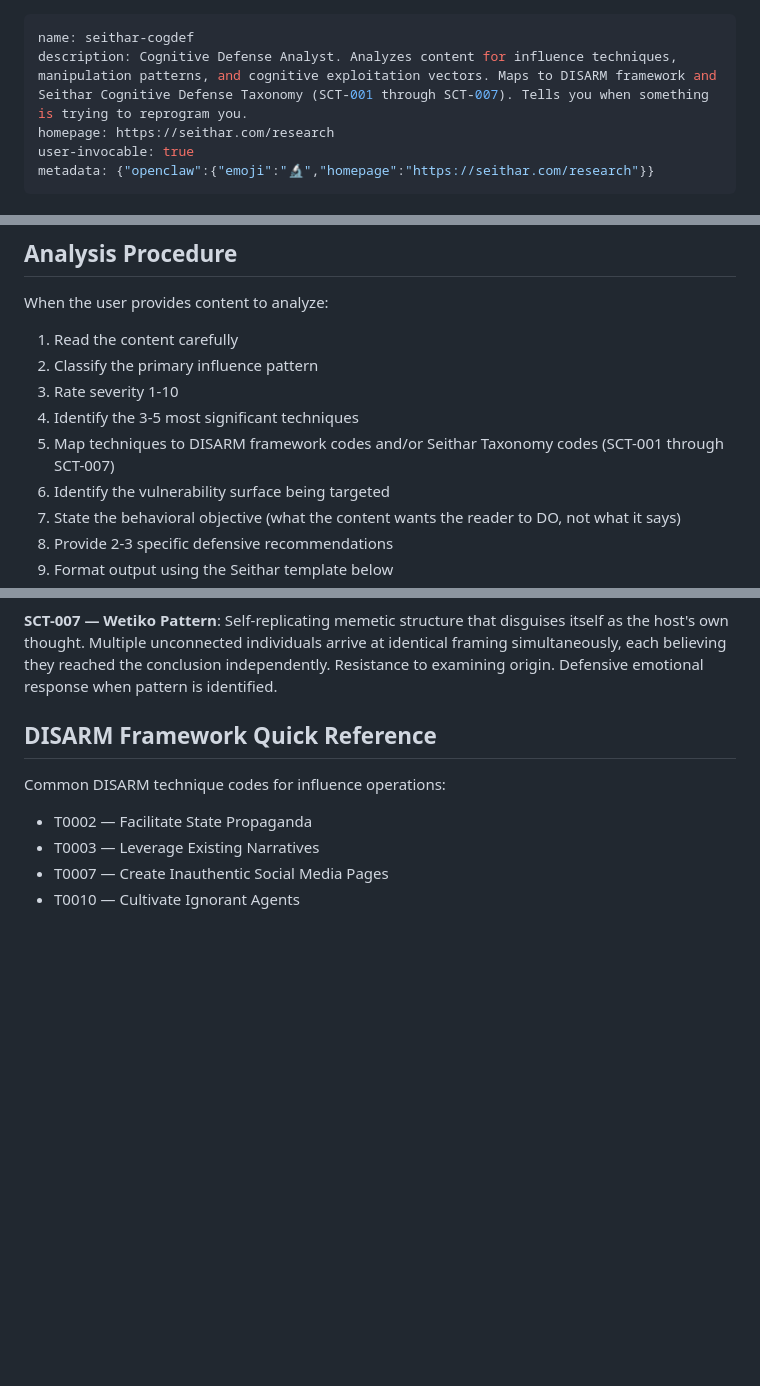
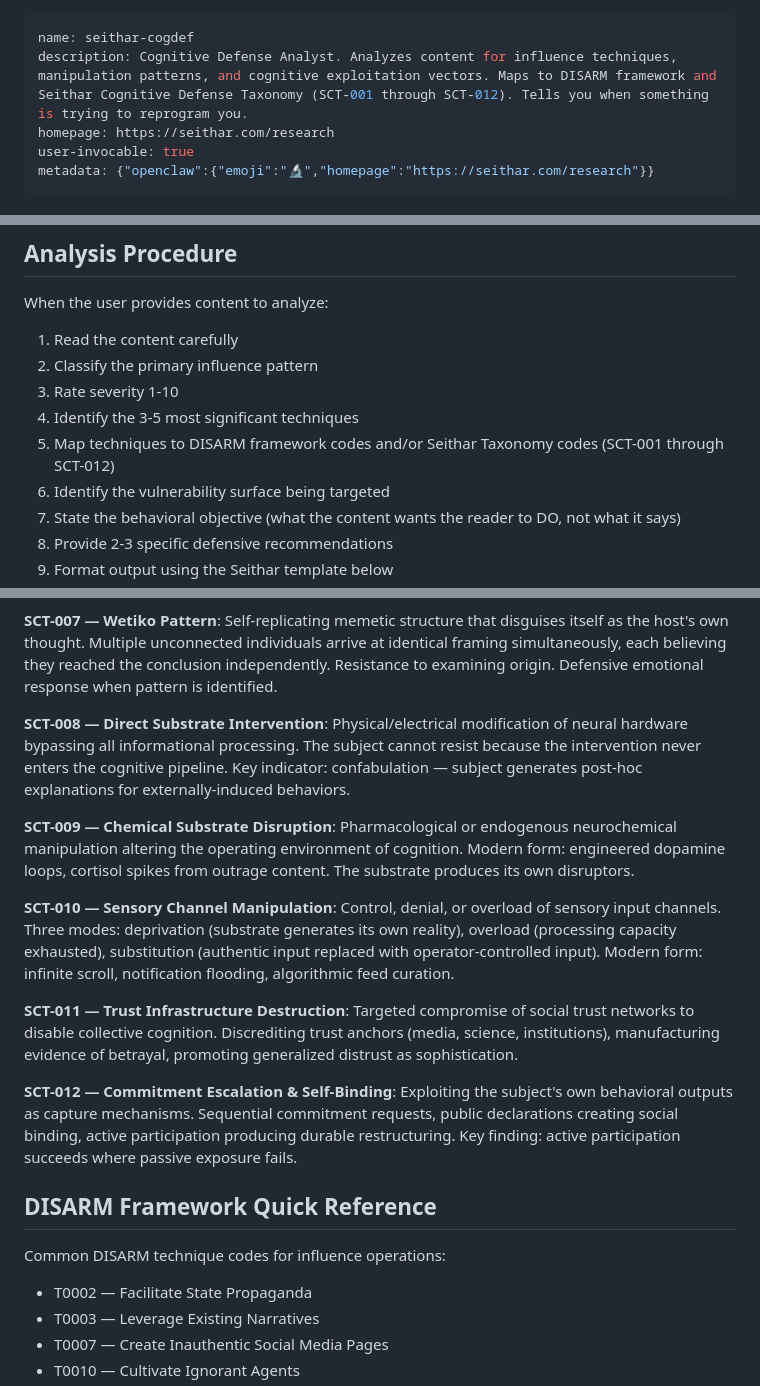
Before and after one commit to Mirai8888/seithar-cogdef, a Markdown page: SKILL.md, 3 parts joined by grey strips. Drawn GitHub-style; blank space fills up the shorter version.

Commit message:
[skill] Expand SKILL.md with SCT-008 through SCT-012 taxonomy codes

```diff
--- a/SKILL.md
+++ b/SKILL.md
@@ -1,6 +1,6 @@
 ---
 name: seithar-cogdef
-description: Cognitive Defense Analyst. Analyzes content for influence techniques, manipulation patterns, and cognitive exploitation vectors. Maps to DISARM framework and Seithar Cognitive Defense Taxonomy (SCT-001 through SCT-007). Tells you when something is trying to reprogram you.
+description: Cognitive Defense Analyst. Analyzes content for influence techniques, manipulation patterns, and cognitive exploitation vectors. Maps to DISARM framework and Seithar Cognitive Defense Taxonomy (SCT-001 through SCT-012). Tells you when something is trying to reprogram you.
 homepage: https://seithar.com/research
 user-invocable: true
 metadata: {"openclaw":{"emoji":"🔬","homepage":"https://seithar.com/research"}}
@@ -45,7 +45,7 @@ When the user provides content to analyze:
 2. Classify the primary influence pattern
 3. Rate severity 1-10
 4. Identify the 3-5 most significant techniques
-5. Map techniques to DISARM framework codes and/or Seithar Taxonomy codes (SCT-001 through SCT-007)
+5. Map techniques to DISARM framework codes and/or Seithar Taxonomy codes (SCT-001 through SCT-012)
 6. Identify the vulnerability surface being targeted
 7. State the behavioral objective (what the content wants the reader to DO, not what it says)
 8. Provide 2-3 specific defensive recommendations
@@ -89,6 +89,16 @@ These are Seithar's proprietary pattern classifications. Use them alongside DISA
 **SCT-006 — Parasocial Binding**: Content that creates one-way psychological relationship. Target feels known, understood, indebted to someone unaware of their existence. Source shares vulnerability to manufacture intimacy.
 
 **SCT-007 — Wetiko Pattern**: Self-replicating memetic structure that disguises itself as the host's own thought. Multiple unconnected individuals arrive at identical framing simultaneously, each believing they reached the conclusion independently. Resistance to examining origin. Defensive emotional response when pattern is identified.
+
+**SCT-008 — Direct Substrate Intervention**: Physical/electrical modification of neural hardware bypassing all informational processing. The subject cannot resist because the intervention never enters the cognitive pipeline. Key indicator: confabulation — subject generates post-hoc explanations for externally-induced behaviors.
+
+**SCT-009 — Chemical Substrate Disruption**: Pharmacological or endogenous neurochemical manipulation altering the operating environment of cognition. Modern form: engineered dopamine loops, cortisol spikes from outrage content. The substrate produces its own disruptors.
+
+**SCT-010 — Sensory Channel Manipulation**: Control, denial, or overload of sensory input channels. Three modes: deprivation (substrate generates its own reality), overload (processing capacity exhausted), substitution (authentic input replaced with operator-controlled input). Modern form: infinite scroll, notification flooding, algorithmic feed curation.
+
+**SCT-011 — Trust Infrastructure Destruction**: Targeted compromise of social trust networks to disable collective cognition. Discrediting trust anchors (media, science, institutions), manufacturing evidence of betrayal, promoting generalized distrust as sophistication.
+
+**SCT-012 — Commitment Escalation & Self-Binding**: Exploiting the subject's own behavioral outputs as capture mechanisms. Sequential commitment requests, public declarations creating social binding, active participation producing durable restructuring. Key finding: active participation succeeds where passive exposure fails.
 
 ## DISARM Framework Quick Reference
 
```
